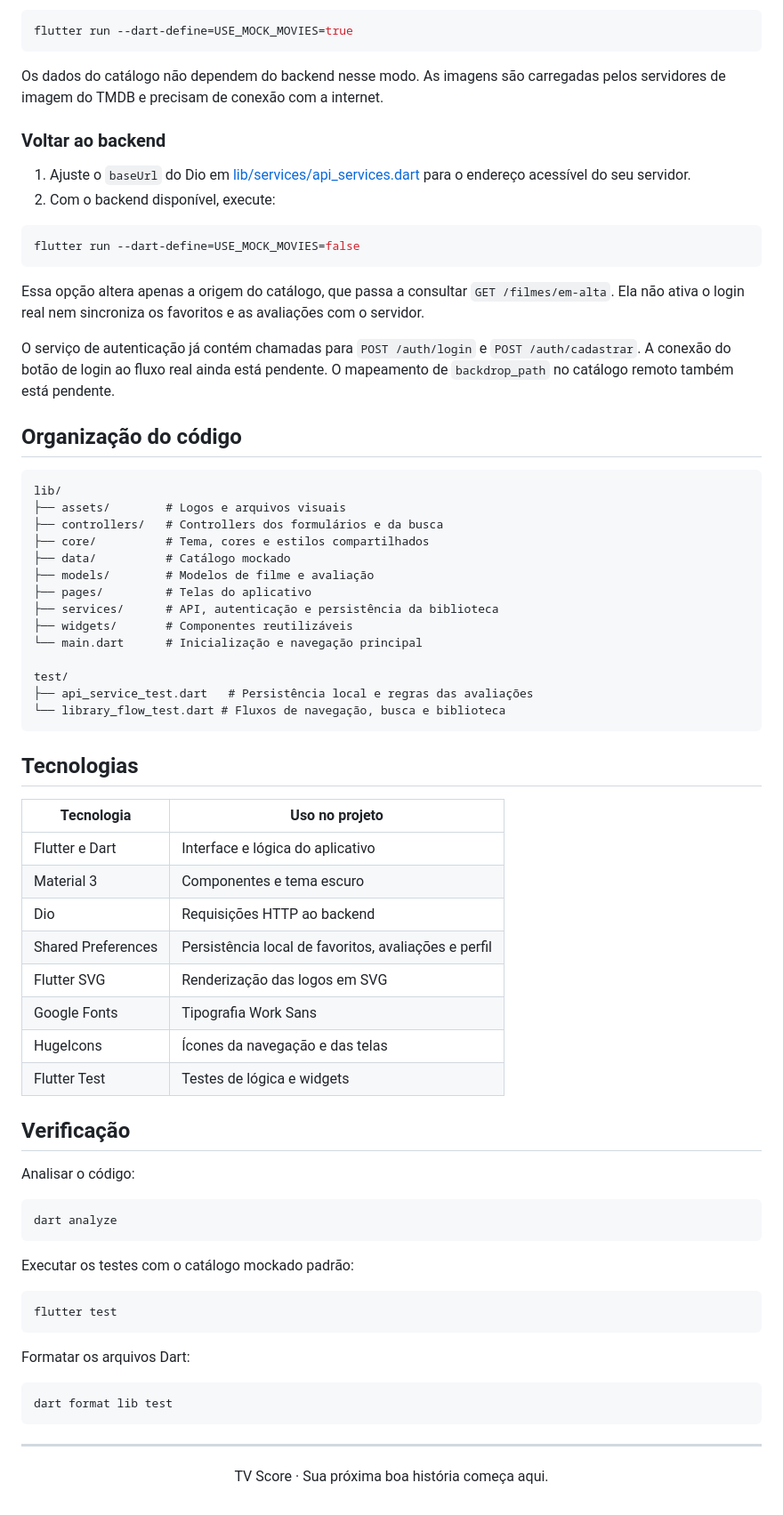
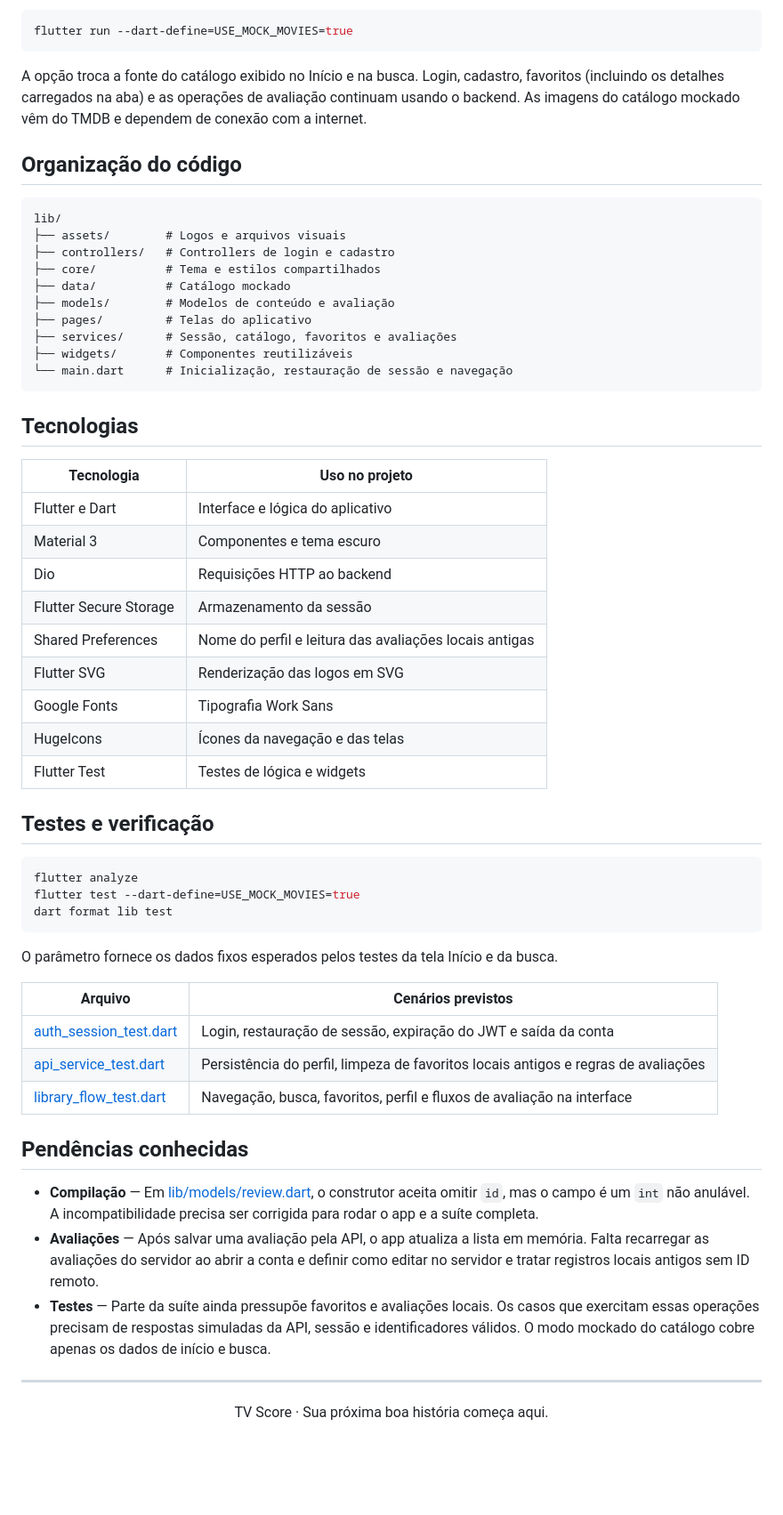
Before and after one commit to victorbispoo/tvScoreFrontFlutter, a Markdown page: README.md, the part around one of its changes. Shown at 89% size. Drawn GitHub-style; blank space fills up the shorter version.

Commit message:
Revise project overview and features in README
Updated project description and features in README.md to reflect current functionality and improvements.

````diff
--- a/README.md
+++ b/README.md
@@ -72,38 +59,21 @@ O modo mockado vem **ativado por padrão**. Para executá-lo explicitamente:
 flutter run --dart-define=USE_MOCK_MOVIES=true
 ```
 
-Os dados do catálogo não dependem do backend nesse modo. As imagens são carregadas pelos servidores de imagem do TMDB e precisam de conexão com a internet.
-
-### Voltar ao backend
-
-1. Ajuste o `baseUrl` do Dio em [lib/services/api_services.dart](lib/services/api_services.dart) para o endereço acessível do seu servidor.
-2. Com o backend disponível, execute:
-
-```bash
-flutter run --dart-define=USE_MOCK_MOVIES=false
-```
-
-Essa opção altera apenas a origem do catálogo, que passa a consultar `GET /filmes/em-alta`. Ela não ativa o login real nem sincroniza os favoritos e as avaliações com o servidor.
-
-O serviço de autenticação já contém chamadas para `POST /auth/login` e `POST /auth/cadastrar`. A conexão do botão de login ao fluxo real ainda está pendente. O mapeamento de `backdrop_path` no catálogo remoto também está pendente.
+A opção troca a fonte do catálogo exibido no Início e na busca. Login, cadastro, favoritos (incluindo os detalhes carregados na aba) e as operações de avaliação continuam usando o backend. As imagens do catálogo mockado vêm do TMDB e dependem de conexão com a internet.
 
 ## Organização do código
 
 ```text
 lib/
 ├── assets/        # Logos e arquivos visuais
-├── controllers/   # Controllers dos formulários e da busca
-├── core/          # Tema, cores e estilos compartilhados
+├── controllers/   # Controllers de login e cadastro
+├── core/          # Tema e estilos compartilhados
 ├── data/          # Catálogo mockado
-├── models/        # Modelos de filme e avaliação
+├── models/        # Modelos de conteúdo e avaliação
 ├── pages/         # Telas do aplicativo
-├── services/      # API, autenticação e persistência da biblioteca
+├── services/      # Sessão, catálogo, favoritos e avaliações
 ├── widgets/       # Componentes reutilizáveis
-└── main.dart      # Inicialização e navegação principal
-
-test/
-├── api_service_test.dart   # Persistência local e regras das avaliações
-└── library_flow_test.dart # Fluxos de navegação, busca e biblioteca
+└── main.dart      # Inicialização, restauração de sessão e navegação
 ```
 
 ## Tecnologias
@@ -113,31 +83,34 @@ test/
 | Flutter e Dart | Interface e lógica do aplicativo |
 | Material 3 | Componentes e tema escuro |
 | Dio | Requisições HTTP ao backend |
-| Shared Preferences | Persistência local de favoritos, avaliações e perfil |
+| Flutter Secure Storage | Armazenamento da sessão |
+| Shared Preferences | Nome do perfil e leitura das avaliações locais antigas |
 | Flutter SVG | Renderização das logos em SVG |
 | Google Fonts | Tipografia Work Sans |
 | HugeIcons | Ícones da navegação e das telas |
 | Flutter Test | Testes de lógica e widgets |
 
-## Verificação
-
-Analisar o código:
+## Testes e verificação
 
 ```bash
-dart analyze
+flutter analyze
+flutter test --dart-define=USE_MOCK_MOVIES=true
+dart format lib test
 ```
 
-Executar os testes com o catálogo mockado padrão:
+O parâmetro fornece os dados fixos esperados pelos testes da tela Início e da busca.
 
-```bash
-flutter test
-```
+| Arquivo | Cenários previstos |
+| --- | --- |
+| [auth_session_test.dart](test/auth_session_test.dart) | Login, restauração de sessão, expiração do JWT e saída da conta |
+| [api_service_test.dart](test/api_service_test.dart) | Persistência do perfil, limpeza de favoritos locais antigos e regras de avaliações |
+| [library_flow_test.dart](test/library_flow_test.dart) | Navegação, busca, favoritos, perfil e fluxos de avaliação na interface |
 
-Formatar os arquivos Dart:
+## Pendências conhecidas
 
-```bash
-dart format lib test
-```
+- **Compilação** — Em [lib/models/review.dart](lib/models/review.dart), o construtor aceita omitir `id`, mas o campo é um `int` não anulável. A incompatibilidade precisa ser corrigida para rodar o app e a suíte completa.
+- **Avaliações** — Após salvar uma avaliação pela API, o app atualiza a lista em memória. Falta recarregar as avaliações do servidor ao abrir a conta e definir como editar no servidor e tratar registros locais antigos sem ID remoto.
+- **Testes** — Parte da suíte ainda pressupõe favoritos e avaliações locais. Os casos que exercitam essas operações precisam de respostas simuladas da API, sessão e identificadores válidos. O modo mockado do catálogo cobre apenas os dados de início e busca.
 
 ---
 
````
Also changed, not shown: other parts of README.md (+17 -30 lines).
